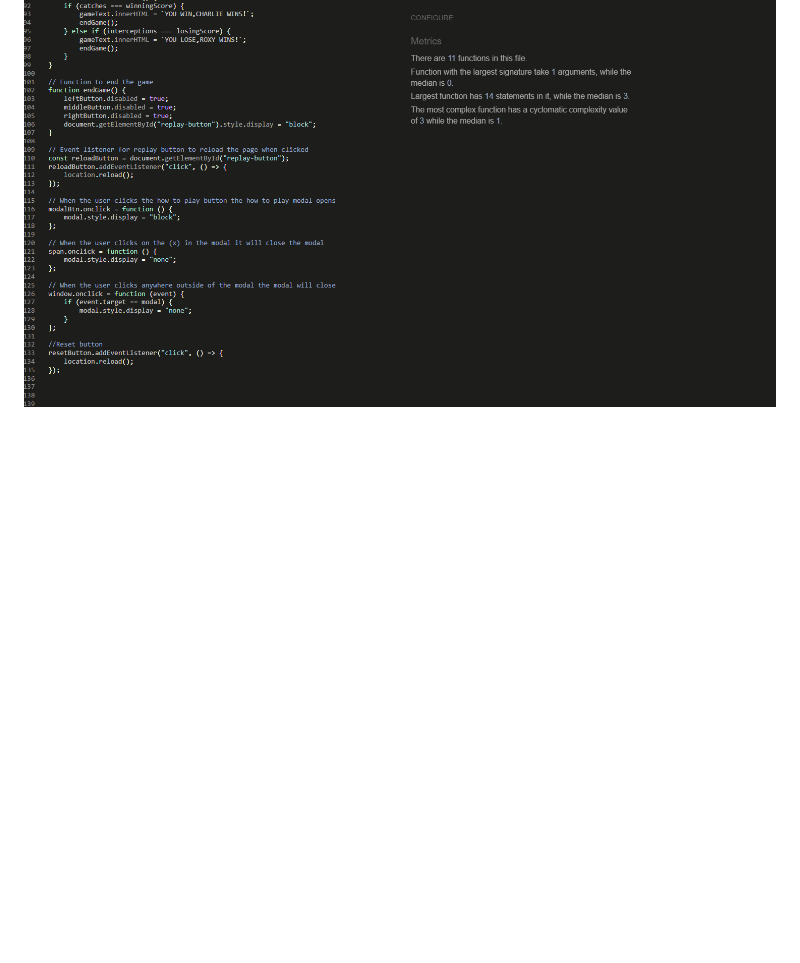
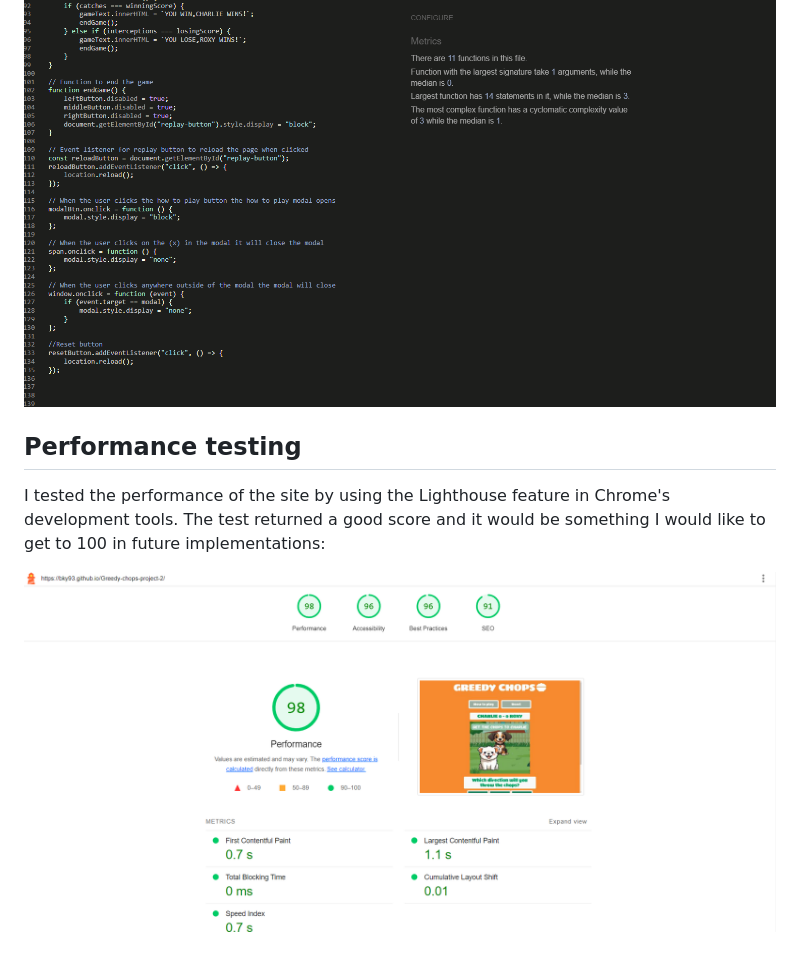
Before and after one commit to Bky93/Greedy-chops-project-2, a Markdown page: README.md, the part around the change. GitHub-like rendering; pictures changed too: assets/images/testing/lighthouse-test.png (added); blank space fills up the shorter version.

Commit message:
added performance testing info to readme

```diff
--- a/README.md
+++ b/README.md
@@ -244,3 +244,9 @@ Test 1:
 Test 2:
 
 ![JSHint test 2 ](assets/images/testing/jshint-test-2.png)
+
+## Performance testing
+
+I tested the performance of the site by using the Lighthouse feature in Chrome's development tools. The test returned a good score and it would be something I would like to get to 100 in future implementations:
+
+![JSHint test 2 ](assets/images/testing/lighthouse-test.png)
```
